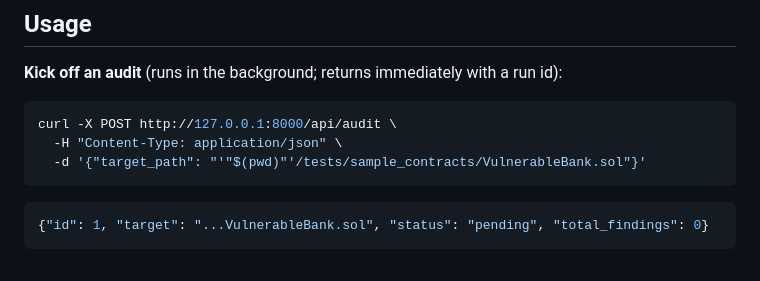
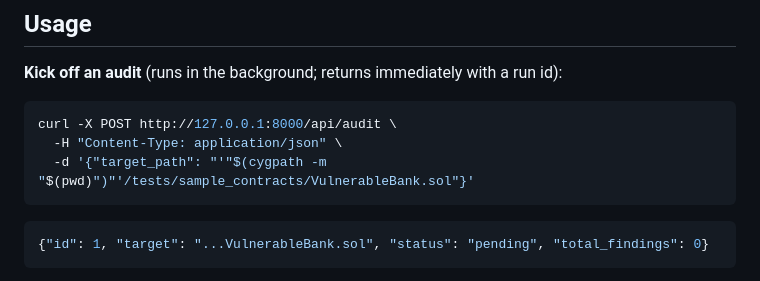
Before and after one commit to ahzamkidwai/Agentic-Smart-Contract-Security-Auditor, a Markdown page: README.md, the part around the change. GitHub-like rendering.

Commit message:
Modify curl command for Windows path handling
Updated the curl command to use cygpath for Windows compatibility.

````diff
--- a/README.md
+++ b/README.md
@@ -189,7 +189,7 @@ Visit `http://127.0.0.1:8000/docs` for interactive Swagger docs.
 ```bash
 curl -X POST http://127.0.0.1:8000/api/audit \
   -H "Content-Type: application/json" \
-  -d '{"target_path": "'"$(pwd)"'/tests/sample_contracts/VulnerableBank.sol"}'
+  -d '{"target_path": "'"$(cygpath -m "$(pwd)")"'/tests/sample_contracts/VulnerableBank.sol"}'
 ```
 
 ```json
````
